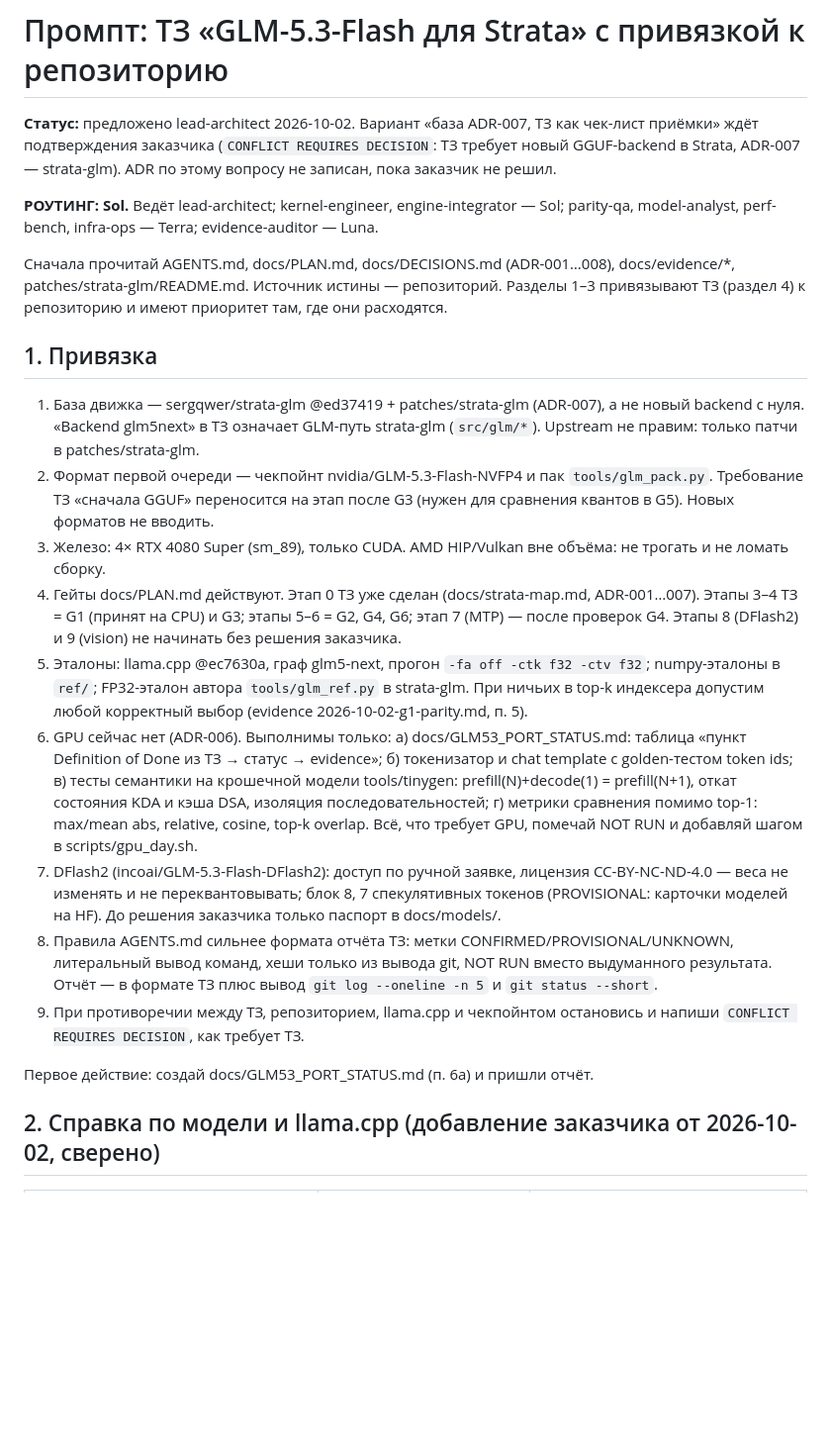
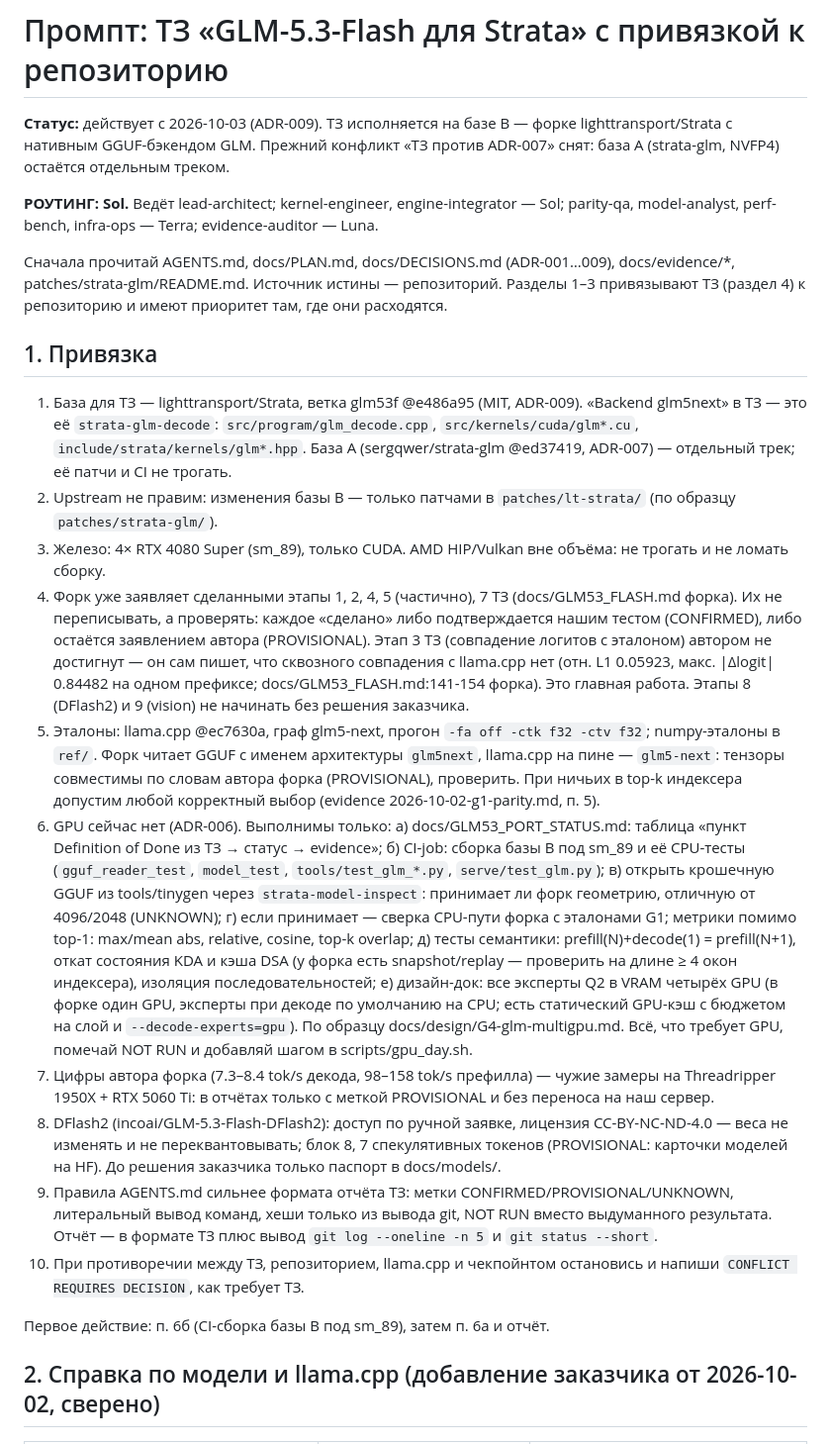
Before and after one commit to samnolak/408032gb, a Markdown page: docs/prompts/GLM53-TZ.md, the part around one of its changes. Shown at 99% size. Drawn GitHub-style; blank space fills up the shorter version.

Commit message:
[lead-architect] GLM53-TZ.md: bind the customer's spec to base B (ADR-009); stage map and port-order table against the fork

```diff
--- a/docs/prompts/GLM53-TZ.md
+++ b/docs/prompts/GLM53-TZ.md
@@ -1,41 +1,49 @@
 # Промпт: ТЗ «GLM-5.3-Flash для Strata» с привязкой к репозиторию
 
-**Статус:** предложено lead-architect 2026-10-02. Вариант «база ADR-007, ТЗ как чек-лист приёмки» ждёт
-подтверждения заказчика (`CONFLICT REQUIRES DECISION`: ТЗ требует новый GGUF-backend в Strata, ADR-007 — strata-glm).
-ADR по этому вопросу не записан, пока заказчик не решил.
+**Статус:** действует с 2026-10-03 (ADR-009). ТЗ исполняется на базе B — форке lighttransport/Strata с нативным
+GGUF-бэкендом GLM. Прежний конфликт «ТЗ против ADR-007» снят: база A (strata-glm, NVFP4) остаётся отдельным треком.
 
 **РОУТИНГ: Sol.** Ведёт lead-architect; kernel-engineer, engine-integrator — Sol; parity-qa, model-analyst,
 perf-bench, infra-ops — Terra; evidence-auditor — Luna.
 
-Сначала прочитай AGENTS.md, docs/PLAN.md, docs/DECISIONS.md (ADR-001…008), docs/evidence/*,
+Сначала прочитай AGENTS.md, docs/PLAN.md, docs/DECISIONS.md (ADR-001…009), docs/evidence/*,
 patches/strata-glm/README.md. Источник истины — репозиторий. Разделы 1–3 привязывают ТЗ (раздел 4) к репозиторию
 и имеют приоритет там, где они расходятся.
 
 ## 1. Привязка
 
-1. База движка — sergqwer/strata-glm @ed37419 + patches/strata-glm (ADR-007), а не новый backend с нуля.
-   «Backend glm5next» в ТЗ означает GLM-путь strata-glm (`src/glm/*`). Upstream не правим: только патчи в patches/strata-glm.
-2. Формат первой очереди — чекпойнт nvidia/GLM-5.3-Flash-NVFP4 и пак `tools/glm_pack.py`. Требование ТЗ «сначала GGUF»
-   переносится на этап после G3 (нужен для сравнения квантов в G5). Новых форматов не вводить.
+1. База для ТЗ — lighttransport/Strata, ветка glm53f @e486a95 (MIT, ADR-009). «Backend glm5next» в ТЗ — это её
+   `strata-glm-decode`: `src/program/glm_decode.cpp`, `src/kernels/cuda/glm*.cu`, `include/strata/kernels/glm*.hpp`.
+   База A (sergqwer/strata-glm @ed37419, ADR-007) — отдельный трек; её патчи и CI не трогать.
+2. Upstream не правим: изменения базы B — только патчами в `patches/lt-strata/` (по образцу `patches/strata-glm/`).
 3. Железо: 4× RTX 4080 Super (sm_89), только CUDA. AMD HIP/Vulkan вне объёма: не трогать и не ломать сборку.
-4. Гейты docs/PLAN.md действуют. Этап 0 ТЗ уже сделан (docs/strata-map.md, ADR-001…007). Этапы 3–4 ТЗ = G1 (принят на CPU)
-   и G3; этапы 5–6 = G2, G4, G6; этап 7 (MTP) — после проверок G4. Этапы 8 (DFlash2) и 9 (vision) не начинать без решения заказчика.
-5. Эталоны: llama.cpp @ec7630a, граф glm5-next, прогон `-fa off -ctk f32 -ctv f32`; numpy-эталоны в `ref/`; FP32-эталон автора
-   `tools/glm_ref.py` в strata-glm. При ничьих в top-k индексера допустим любой корректный выбор (evidence 2026-10-02-g1-parity.md, п. 5).
+4. Форк уже заявляет сделанными этапы 1, 2, 4, 5 (частично), 7 ТЗ (docs/GLM53_FLASH.md форка). Их не переписывать, а проверять:
+   каждое «сделано» либо подтверждается нашим тестом (CONFIRMED), либо остаётся заявлением автора (PROVISIONAL).
+   Этап 3 ТЗ (совпадение логитов с эталоном) автором не достигнут — он сам пишет, что сквозного совпадения с llama.cpp нет
+   (отн. L1 0.05923, макс. |Δlogit| 0.84482 на одном префиксе; docs/GLM53_FLASH.md:141-154 форка). Это главная работа.
+   Этапы 8 (DFlash2) и 9 (vision) не начинать без решения заказчика.
+5. Эталоны: llama.cpp @ec7630a, граф glm5-next, прогон `-fa off -ctk f32 -ctv f32`; numpy-эталоны в `ref/`. Форк читает GGUF
+   с именем архитектуры `glm5next`, llama.cpp на пине — `glm5-next`: тензоры совместимы по словам автора форка (PROVISIONAL),
+   проверить. При ничьих в top-k индексера допустим любой корректный выбор (evidence 2026-10-02-g1-parity.md, п. 5).
 6. GPU сейчас нет (ADR-006). Выполнимы только:
    а) docs/GLM53_PORT_STATUS.md: таблица «пункт Definition of Done из ТЗ → статус → evidence»;
-   б) токенизатор и chat template с golden-тестом token ids;
-   в) тесты семантики на крошечной модели tools/tinygen: prefill(N)+decode(1) = prefill(N+1), откат состояния KDA и кэша DSA,
-      изоляция последовательностей;
-   г) метрики сравнения помимо top-1: max/mean abs, relative, cosine, top-k overlap.
+   б) CI-job: сборка базы B под sm_89 и её CPU-тесты (`gguf_reader_test`, `model_test`, `tools/test_glm_*.py`, `serve/test_glm.py`);
+   в) открыть крошечную GGUF из tools/tinygen через `strata-model-inspect`: принимает ли форк геометрию, отличную от 4096/2048 (UNKNOWN);
+   г) если принимает — сверка CPU-пути форка с эталонами G1; метрики помимо top-1: max/mean abs, relative, cosine, top-k overlap;
+   д) тесты семантики: prefill(N)+decode(1) = prefill(N+1), откат состояния KDA и кэша DSA (у форка есть snapshot/replay — проверить
+      на длине ≥ 4 окон индексера), изоляция последовательностей;
+   е) дизайн-док: все эксперты Q2 в VRAM четырёх GPU (в форке один GPU, эксперты при декоде по умолчанию на CPU; есть статический
+      GPU-кэш с бюджетом на слой и `--decode-experts=gpu`). По образцу docs/design/G4-glm-multigpu.md.
    Всё, что требует GPU, помечай NOT RUN и добавляй шагом в scripts/gpu_day.sh.
-7. DFlash2 (incoai/GLM-5.3-Flash-DFlash2): доступ по ручной заявке, лицензия CC-BY-NC-ND-4.0 — веса не изменять и не
+7. Цифры автора форка (7.3–8.4 tok/s декода, 98–158 tok/s префилла) — чужие замеры на Threadripper 1950X + RTX 5060 Ti:
+   в отчётах только с меткой PROVISIONAL и без переноса на наш сервер.
+8. DFlash2 (incoai/GLM-5.3-Flash-DFlash2): доступ по ручной заявке, лицензия CC-BY-NC-ND-4.0 — веса не изменять и не
    переквантовывать; блок 8, 7 спекулятивных токенов (PROVISIONAL: карточки моделей на HF). До решения заказчика только паспорт в docs/models/.
-8. Правила AGENTS.md сильнее формата отчёта ТЗ: метки CONFIRMED/PROVISIONAL/UNKNOWN, литеральный вывод команд, хеши только из
+9. Правила AGENTS.md сильнее формата отчёта ТЗ: метки CONFIRMED/PROVISIONAL/UNKNOWN, литеральный вывод команд, хеши только из
    вывода git, NOT RUN вместо выдуманного результата. Отчёт — в формате ТЗ плюс вывод `git log --oneline -n 5` и `git status --short`.
-9. При противоречии между ТЗ, репозиторием, llama.cpp и чекпойнтом остановись и напиши `CONFLICT REQUIRES DECISION`, как требует ТЗ.
+10. При противоречии между ТЗ, репозиторием, llama.cpp и чекпойнтом остановись и напиши `CONFLICT REQUIRES DECISION`, как требует ТЗ.
 
-Первое действие: создай docs/GLM53_PORT_STATUS.md (п. 6а) и пришли отчёт.
+Первое действие: п. 6б (CI-сборка базы B под sm_89), затем п. 6а и отчёт.
 
 ## 2. Справка по модели и llama.cpp (добавление заказчика от 2026-10-02, сверено)
 
```
Also changed, not shown: other parts of docs/prompts/GLM53-TZ.md (+12 -13 lines).
